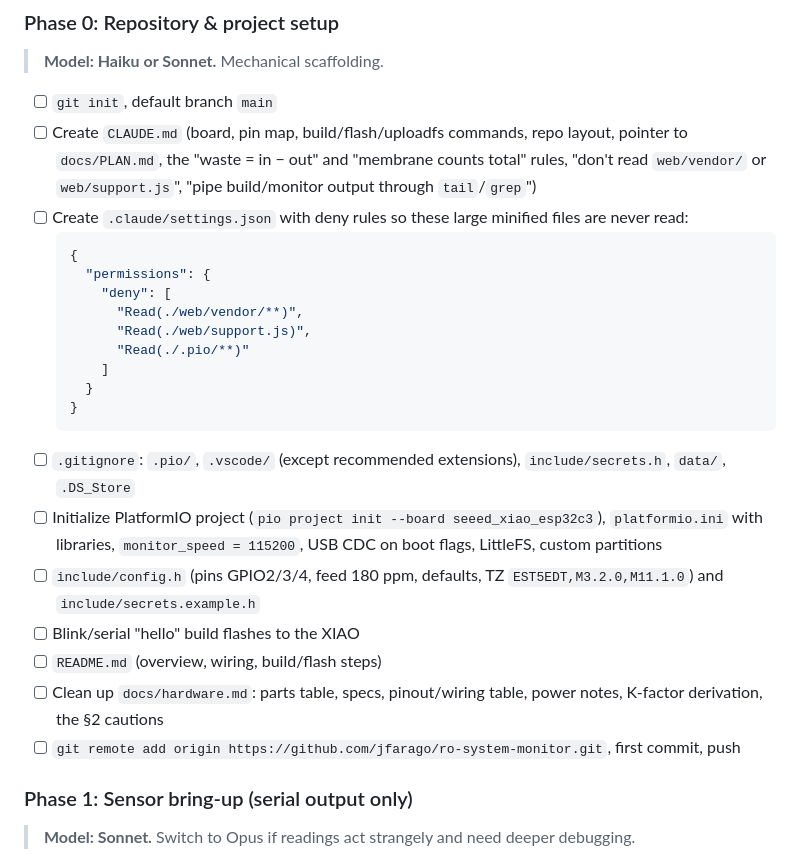
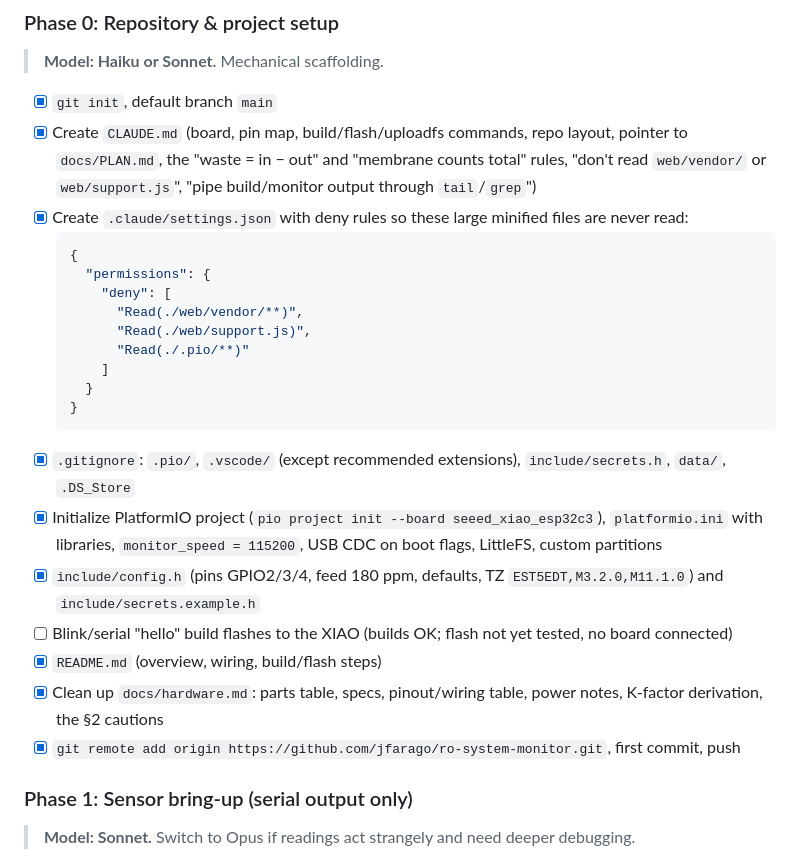
Before and after one commit to jfarago/ro-system-monitor, a Markdown page: docs/PLAN.md, the part around the change. Rendered like a GitHub page.

Commit message:
Tick Phase 0 tasks
Co-Authored-By: Claude Sonnet 5.5 <noreply@anthropic.com>

````diff
--- a/docs/PLAN.md
+++ b/docs/PLAN.md
@@ -221,9 +221,9 @@ Entities (`homeassistant/<component>/ro_monitor/<object>/config`):
 ### Phase 0: Repository & project setup
 > **Model: Haiku or Sonnet.** Mechanical scaffolding.
 
-- [ ] `git init`, default branch `main`
-- [ ] Create `CLAUDE.md` (board, pin map, build/flash/uploadfs commands, repo layout, pointer to `docs/PLAN.md`, the "waste = in − out" and "membrane counts total" rules, "don't read `web/vendor/` or `web/support.js`", "pipe build/monitor output through `tail`/`grep`")
-- [ ] Create `.claude/settings.json` with deny rules so these large minified files are never read:
+- [x] `git init`, default branch `main`
+- [x] Create `CLAUDE.md` (board, pin map, build/flash/uploadfs commands, repo layout, pointer to `docs/PLAN.md`, the "waste = in − out" and "membrane counts total" rules, "don't read `web/vendor/` or `web/support.js`", "pipe build/monitor output through `tail`/`grep`")
+- [x] Create `.claude/settings.json` with deny rules so these large minified files are never read:
   ```json
   {
     "permissions": {
@@ -235,13 +235,13 @@ Entities (`homeassistant/<component>/ro_monitor/<object>/config`):
     }
   }
   ```
-- [ ] `.gitignore`: `.pio/`, `.vscode/` (except recommended extensions), `include/secrets.h`, `data/`, `.DS_Store`
-- [ ] Initialize PlatformIO project (`pio project init --board seeed_xiao_esp32c3`), `platformio.ini` with libraries, `monitor_speed = 115200`, USB CDC on boot flags, LittleFS, custom partitions
-- [ ] `include/config.h` (pins GPIO2/3/4, feed 180 ppm, defaults, TZ `EST5EDT,M3.2.0,M11.1.0`) and `include/secrets.example.h`
-- [ ] Blink/serial "hello" build flashes to the XIAO
-- [ ] `README.md` (overview, wiring, build/flash steps)
-- [ ] Clean up `docs/hardware.md`: parts table, specs, pinout/wiring table, power notes, K-factor derivation, the §2 cautions
-- [ ] `git remote add origin https://github.com/jfarago/ro-system-monitor.git`, first commit, push
+- [x] `.gitignore`: `.pio/`, `.vscode/` (except recommended extensions), `include/secrets.h`, `data/`, `.DS_Store`
+- [x] Initialize PlatformIO project (`pio project init --board seeed_xiao_esp32c3`), `platformio.ini` with libraries, `monitor_speed = 115200`, USB CDC on boot flags, LittleFS, custom partitions
+- [x] `include/config.h` (pins GPIO2/3/4, feed 180 ppm, defaults, TZ `EST5EDT,M3.2.0,M11.1.0`) and `include/secrets.example.h`
+- [ ] Blink/serial "hello" build flashes to the XIAO (builds OK; flash not yet tested, no board connected)
+- [x] `README.md` (overview, wiring, build/flash steps)
+- [x] Clean up `docs/hardware.md`: parts table, specs, pinout/wiring table, power notes, K-factor derivation, the §2 cautions
+- [x] `git remote add origin https://github.com/jfarago/ro-system-monitor.git`, first commit, push
 
 ### Phase 1: Sensor bring-up (serial output only)
 > **Model: Sonnet.** Switch to Opus if readings act strangely and need deeper debugging.
````
